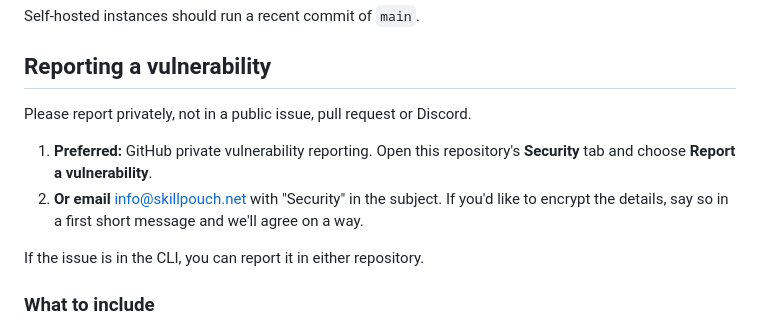
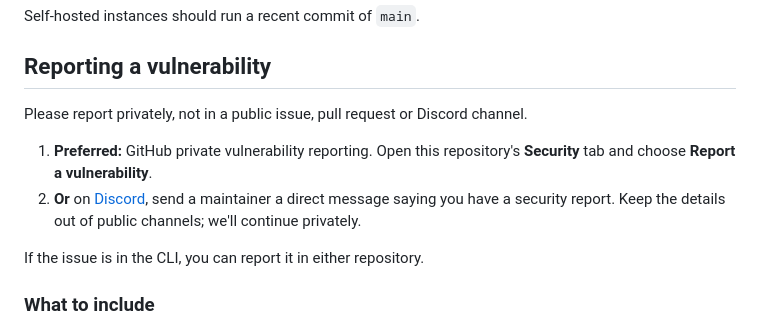
Before and after one commit to skillpouch/skillpouch, a Markdown page: SECURITY.md, the part around the change. Rendered like a GitHub page.

Commit message:
docs: security reports through github or a discord dm

```diff
--- a/SECURITY.md
+++ b/SECURITY.md
@@ -15,13 +15,13 @@ Self-hosted instances should run a recent commit of `main`.
 
 ## Reporting a vulnerability
 
-Please report privately, not in a public issue, pull request or Discord.
+Please report privately, not in a public issue, pull request or Discord channel.
 
 1. **Preferred:** GitHub private vulnerability reporting. Open this
    repository's **Security** tab and choose **Report a vulnerability**.
-2. **Or email** [info@skillpouch.net](mailto:info@skillpouch.net) with
-   "Security" in the subject. If you'd like to encrypt the details, say so in
-   a first short message and we'll agree on a way.
+2. **Or** on [Discord](https://discord.gg/u8eEJZEGhc), send a maintainer a
+   direct message saying you have a security report. Keep the details out of
+   public channels; we'll continue privately.
 
 If the issue is in the CLI, you can report it in either repository.
 
```
